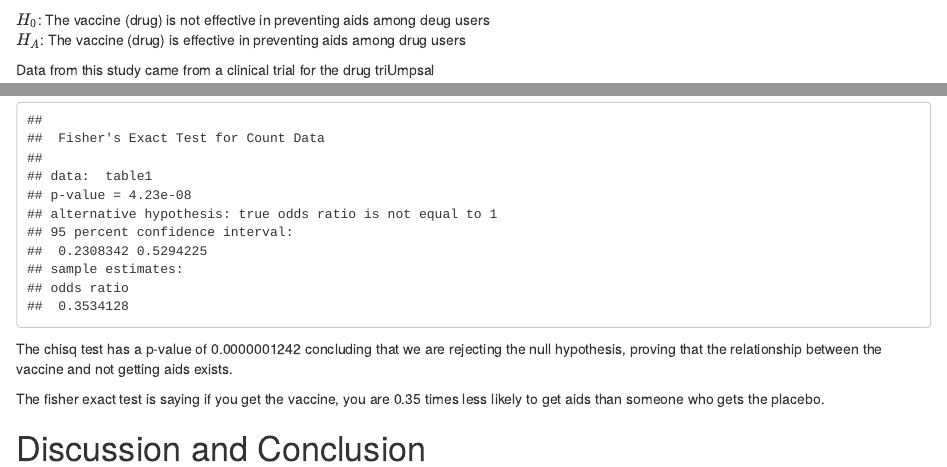
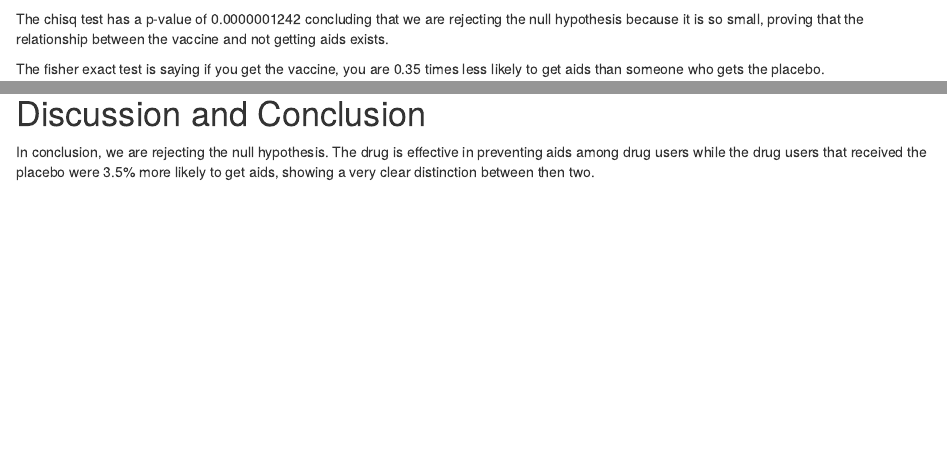
Before and after one commit to ktoribio2/WUP_05, an R Markdown document (FinalReport.rmd): the page in a window 1100 px wide, from 230 px down before the commit and from 1800 px down after it, and a second part further down, joined at a grey line. Rendered offline with R 4.5, knitr and Pandoc, with nearby package versions; some code elsewhere in the file could not run offline.

Commit message:
final commit

````diff
--- a/FinalReport.rmd
+++ b/FinalReport.rmd
@@ -18,10 +18,11 @@ triUmp <-read.csv(file="triUmpsal.csv",header=TRUE)
 
 A new  preventative aides drug (triUmpsal) is under test in clinical trials. Consider only the DrugUsers, does this drug seem effective?  Hint - use dplyr to obtain that subpopulation with the filter command.
 
-$H_0$: The vaccine (drug) is not effective in preventing aids among deug users
+In this project we are trying to discover if preventing aids among drug users will be affected by the vaccine and the placebo. Data from this study came from a clinical trial for the drug triUmpsal
+
+$H_0$: The vaccine (drug) is not effective in preventing aids among drug users
 $H_A$: The vaccine (drug) is effective in preventing aids among drug users
 
-Data from this study came from a clinical trial for the drug triUmpsal
 
 # Methods
 
@@ -76,10 +77,12 @@ chisqtestGC(table1)
 fisher.test(table1)
 ```
 
-The chisq test has a p-value of 0.0000001242 concluding that we are rejecting the null hypothesis, proving that the relationship between the vaccine and not getting aids exists.
+The chisq test has a p-value of 0.0000001242 concluding that we are rejecting the null hypothesis because it is so small, proving that the relationship between the vaccine and not getting aids exists.
 
 The fisher exact test is saying if you get the vaccine, you are 0.35 times less likely to get aids than someone who gets the placebo.
 
 # Discussion and Conclusion
 
 <!--Discussion and conclusion here.  If you found a relationship be sure to consider whether the relationship occurs because one of the variavbles causes the other, or whether they perhasps are related for some other reason.  Watch the chapter 6 videos from the GeorgeTown videos collection.!-->
+
+In conclusion, we are rejecting the null hypothesis. The drug is effective in preventing aids among drug users while the drug users that received the placebo were 3.5% more likely to get aids, showing a very clear distinction between then two.
````
